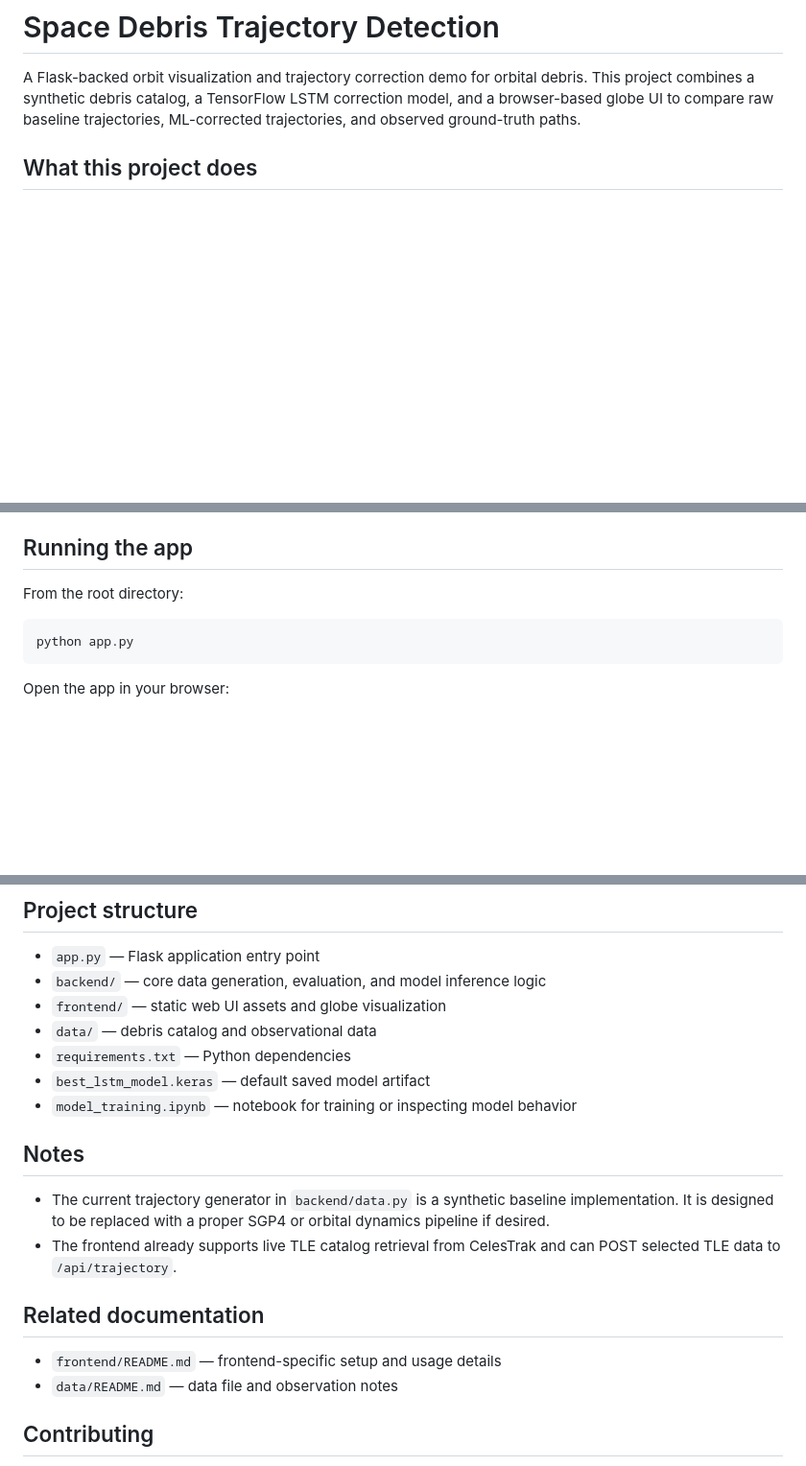
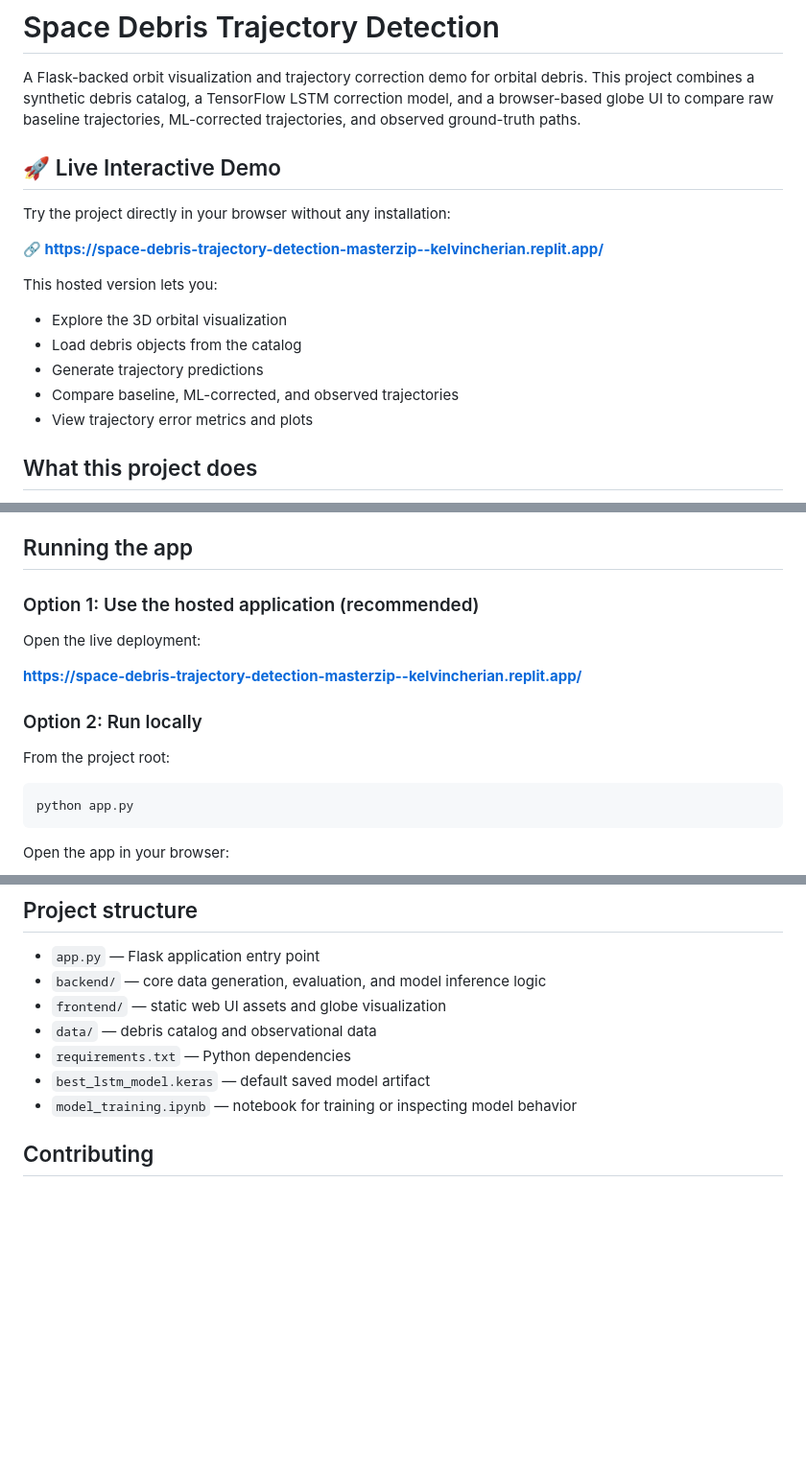
Before and after one commit to kelvin-cherian-rar/Trajectory_Prediction_Space_Debris_Hybrid, a Markdown page: README.md, 3 parts joined by grey strips. Shown at 96% size. GitHub-like rendering; blank space fills up the shorter version.

````diff
--- a/README.md
+++ b/README.md
@@ -1,6 +1,19 @@
 # Space Debris Trajectory Detection
 
 A Flask-backed orbit visualization and trajectory correction demo for orbital debris. This project combines a synthetic debris catalog, a TensorFlow LSTM correction model, and a browser-based globe UI to compare raw baseline trajectories, ML-corrected trajectories, and observed ground-truth paths.
+
+## 🚀 Live Interactive Demo
+
+Try the project directly in your browser without any installation:
+
+**🔗 https://space-debris-trajectory-detection-masterzip--kelvincherian.replit.app/**
+
+This hosted version lets you:
+- Explore the 3D orbital visualization
+- Load debris objects from the catalog
+- Generate trajectory predictions
+- Compare baseline, ML-corrected, and observed trajectories
+- View trajectory error metrics and plots
 
 ## What this project does
 
@@ -48,7 +61,15 @@ pip install -r requirements.txt
 
 ## Running the app
 
-From the root directory:
+### Option 1: Use the hosted application (recommended)
+
+Open the live deployment:
+
+**https://space-debris-trajectory-detection-masterzip--kelvincherian.replit.app/**
+
+### Option 2: Run locally
+
+From the project root:
 
 ```powershell
 python app.py
@@ -106,15 +127,6 @@ Model status:
 - `best_lstm_model.keras` — default saved model artifact
 - `model_training.ipynb` — notebook for training or inspecting model behavior
 
-## Notes
-
-- The current trajectory generator in `backend/data.py` is a synthetic baseline implementation. It is designed to be replaced with a proper SGP4 or orbital dynamics pipeline if desired.
-- The frontend already supports live TLE catalog retrieval from CelesTrak and can POST selected TLE data to `/api/trajectory`.
-
-## Related documentation
-
-- `frontend/README.md` — frontend-specific setup and usage details
-- `data/README.md` — data file and observation notes
 
 ## Contributing
 
````
Also changed, not shown: other parts of README.md (+1 -1 lines).
